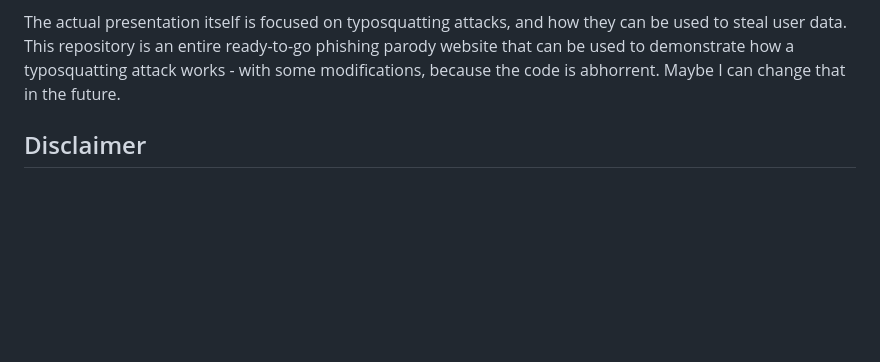
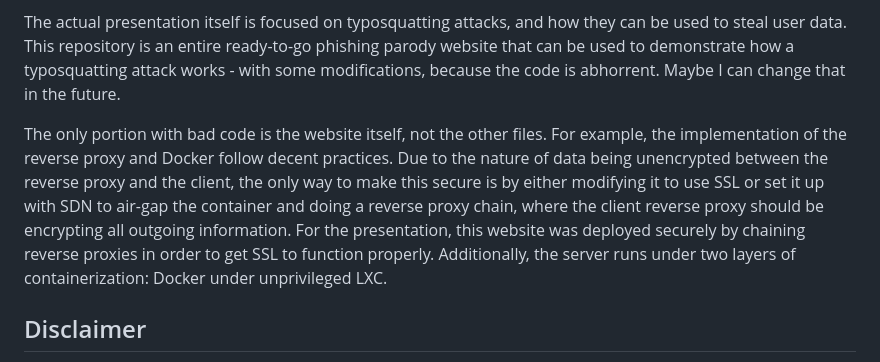
Before and after one commit to reversed-coffee/hackhouse2024, a Markdown page: README.md, the part around the change. GitHub-like rendering; blank space fills up the shorter version.

```diff
--- a/README.md
+++ b/README.md
@@ -52,6 +52,14 @@ The actual presentation itself is focused on typosquatting attacks, and how they
 repository is an entire ready-to-go phishing parody website that can be used to demonstrate how a typosquatting attack
 works - with some modifications, because the code is abhorrent. Maybe I can change that in the future.
 
+The only portion with bad code is the website itself, not the other files. For example, the implementation of the
+reverse proxy and Docker follow decent practices. Due to the nature of data being unencrypted between the reverse
+proxy and the client, the only way to make this secure is by either modifying it to use SSL or set it up with SDN to
+air-gap the container and doing a reverse proxy chain, where the client reverse proxy should be encrypting all
+outgoing information. For the presentation, this website was deployed securely by chaining reverse proxies in order
+to get SSL to function properly. Additionally, the server runs under two layers of containerization: Docker under
+unprivileged LXC.
+
 ## Disclaimer
 
 For the people who actually chose to dig into the technical parts of the website, I hope you enjoy the terrible code
```
